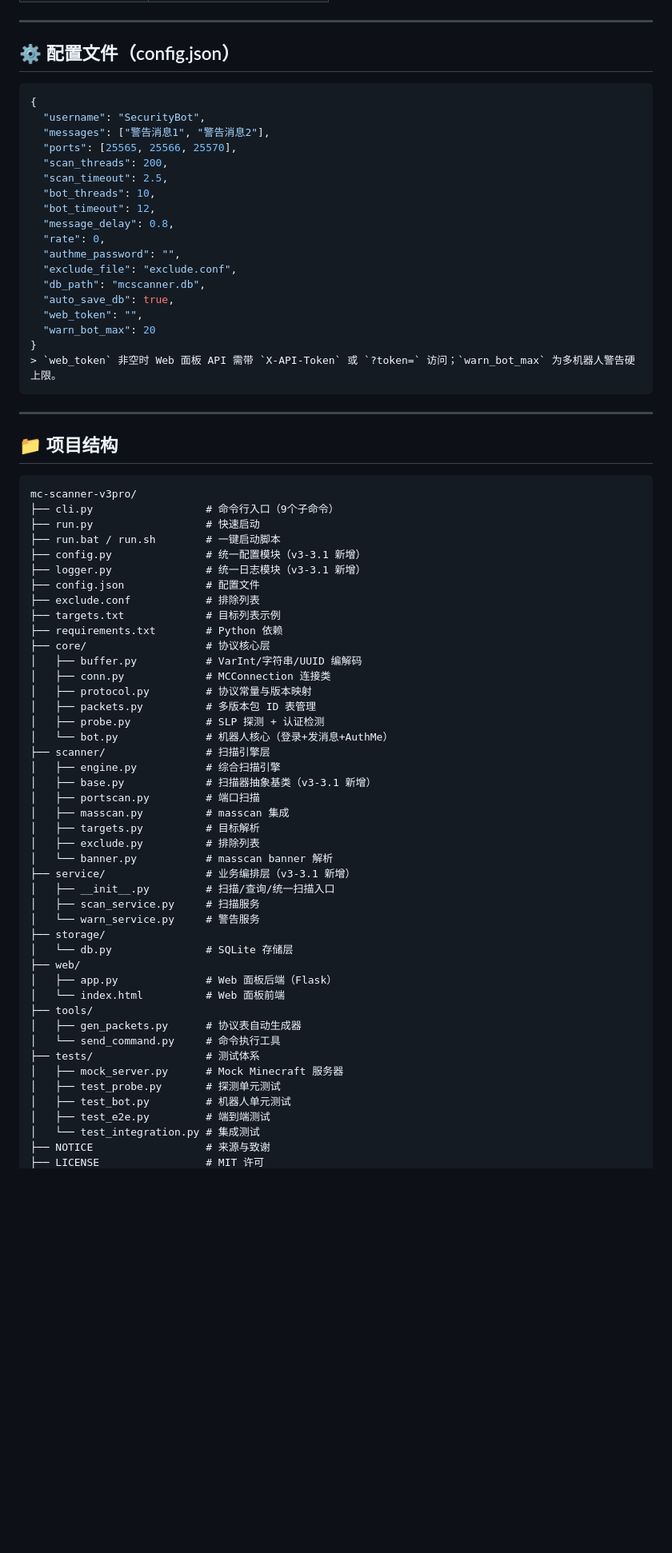
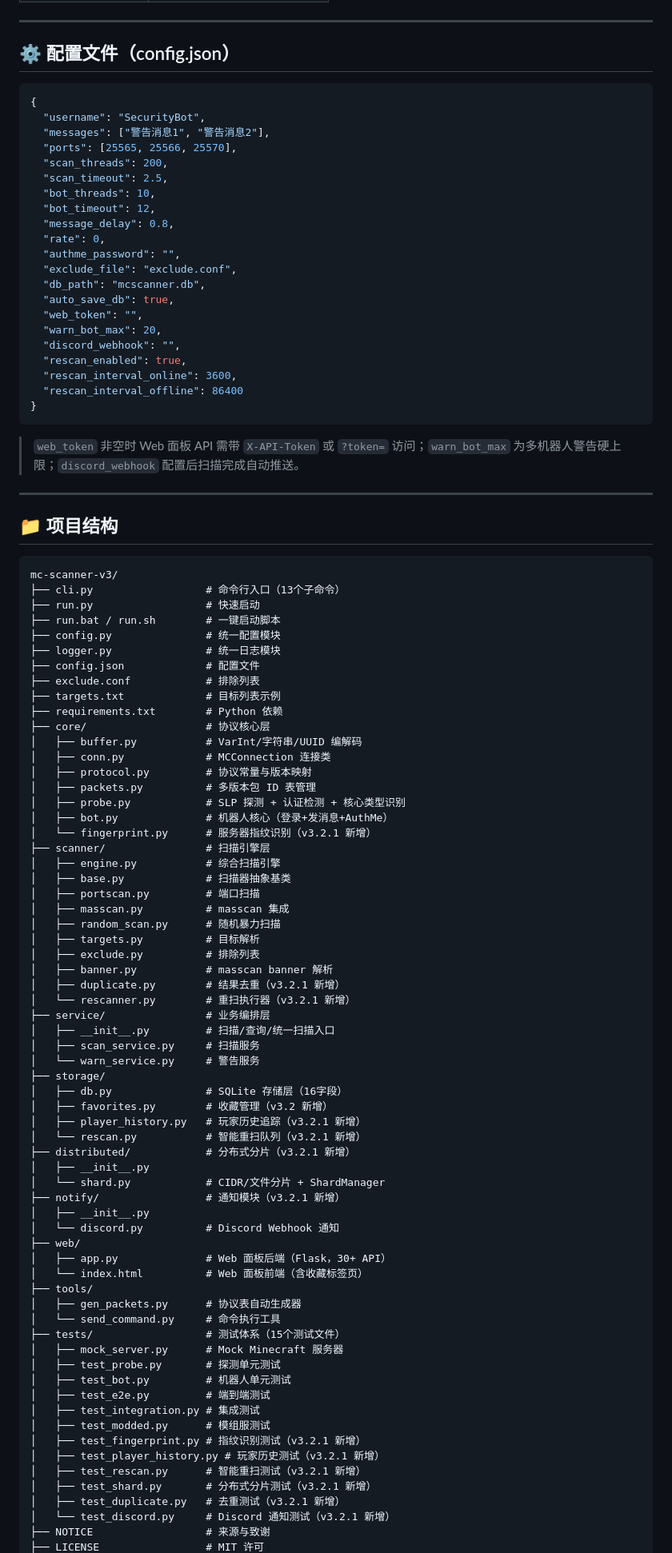
Before and after one commit to 2584210631-star/mc-scanner-v3, a Markdown page: README.md, the part around one of its changes. Shown at 80% size. Rendered like a GitHub page; blank space fills up the shorter version.

Commit message:
docs: 更新 README 至 v3.2.1，补充收藏/智能重扫/分布式/玩家历史/指纹等全部新功能

````diff
--- a/README.md
+++ b/README.md
@@ -144,7 +207,6 @@ python cli.py web --port 8080
 ---
 
 ## ⚙️ 配置文件（config.json）
-
 ```json
 {
   "username": "SecurityBot",
@@ -161,22 +223,26 @@ python cli.py web --port 8080
   "db_path": "mcscanner.db",
   "auto_save_db": true,
   "web_token": "",
-  "warn_bot_max": 20
+  "warn_bot_max": 20,
+  "discord_webhook": "",
+  "rescan_enabled": true,
+  "rescan_interval_online": 3600,
+  "rescan_interval_offline": 86400
 }
-> `web_token` 非空时 Web 面板 API 需带 `X-API-Token` 或 `?token=` 访问；`warn_bot_max` 为多机器人警告硬上限。
 ```
+
+> `web_token` 非空时 Web 面板 API 需带 `X-API-Token` 或 `?token=` 访问；`warn_bot_max` 为多机器人警告硬上限；`discord_webhook` 配置后扫描完成自动推送。
 
 ---
 
 ## 📁 项目结构
-
 ```
-mc-scanner-v3pro/
-├── cli.py                  # 命令行入口（9个子命令）
+mc-scanner-v3/
+├── cli.py                  # 命令行入口（13个子命令）
 ├── run.py                  # 快速启动
 ├── run.bat / run.sh        # 一键启动脚本
-├── config.py               # 统一配置模块（v3-3.1 新增）
-├── logger.py               # 统一日志模块（v3-3.1 新增）
+├── config.py               # 统一配置模块
+├── logger.py               # 统一日志模块
 ├── config.json             # 配置文件
 ├── exclude.conf            # 排除列表
 ├── targets.txt             # 目标列表示例
@@ -186,33 +252,53 @@ mc-scanner-v3pro/
 │   ├── conn.py             # MCConnection 连接类
 │   ├── protocol.py         # 协议常量与版本映射
 │   ├── packets.py          # 多版本包 ID 表管理
-│   ├── probe.py            # SLP 探测 + 认证检测
-│   └── bot.py              # 机器人核心（登录+发消息+AuthMe）
+│   ├── probe.py            # SLP 探测 + 认证检测 + 核心类型识别
+│   ├── bot.py              # 机器人核心（登录+发消息+AuthMe）
+│   └── fingerprint.py      # 服务器指纹识别（v3.2.1 新增）
 ├── scanner/                # 扫描引擎层
 │   ├── engine.py           # 综合扫描引擎
-│   ├── base.py             # 扫描器抽象基类（v3-3.1 新增）
+│   ├── base.py             # 扫描器抽象基类
 │   ├── portscan.py         # 端口扫描
 │   ├── masscan.py          # masscan 集成
+│   ├── random_scan.py      # 随机暴力扫描
 │   ├── targets.py          # 目标解析
 │   ├── exclude.py          # 排除列表
-│   └── banner.py           # masscan banner 解析
-├── service/                # 业务编排层（v3-3.1 新增）
+│   ├── banner.py           # masscan banner 解析
+│   ├── duplicate.py        # 结果去重（v3.2.1 新增）
+│   └── rescanner.py        # 重扫执行器（v3.2.1 新增）
+├── service/                # 业务编排层
 │   ├── __init__.py         # 扫描/查询/统一扫描入口
 │   ├── scan_service.py     # 扫描服务
 │   └── warn_service.py     # 警告服务
 ├── storage/
-│   └── db.py               # SQLite 存储层
+│   ├── db.py               # SQLite 存储层（16字段）
+│   ├── favorites.py        # 收藏管理（v3.2 新增）
+│   ├── player_history.py   # 玩家历史追踪（v3.2.1 新增）
+│   └── rescan.py           # 智能重扫队列（v3.2.1 新增）
+├── distributed/            # 分布式分片（v3.2.1 新增）
+│   ├── __init__.py
+│   └── shard.py            # CIDR/文件分片 + ShardManager
+├── notify/                 # 通知模块（v3.2.1 新增）
+│   ├── __init__.py
+│   └── discord.py          # Discord Webhook 通知
 ├── web/
-│   ├── app.py              # Web 面板后端（Flask）
-│   └── index.html          # Web 面板前端
+│   ├── app.py              # Web 面板后端（Flask，30+ API）
+│   └── index.html          # Web 面板前端（含收藏标签页）
 ├── tools/
 │   ├── gen_packets.py      # 协议表自动生成器
 │   └── send_command.py     # 命令执行工具
-├── tests/                  # 测试体系
+├── tests/                  # 测试体系（15个测试文件）
 │   ├── mock_server.py      # Mock Minecraft 服务器
 │   ├── test_probe.py       # 探测单元测试
 │   ├── test_bot.py         # 机器人单元测试
 │   ├── test_e2e.py         # 端到端测试
-│   └── test_integration.py # 集成测试
+│   ├── test_integration.py # 集成测试
+│   ├── test_modded.py      # 模组服测试
+│   ├── test_fingerprint.py # 指纹识别测试（v3.2.1 新增）
+│   ├── test_player_history.py # 玩家历史测试（v3.2.1 新增）
+│   ├── test_rescan.py      # 智能重扫测试（v3.2.1 新增）
+│   ├── test_shard.py       # 分布式分片测试（v3.2.1 新增）
+│   ├── test_duplicate.py   # 去重测试（v3.2.1 新增）
+│   └── test_discord.py     # Discord 通知测试（v3.2.1 新增）
 ├── NOTICE                  # 来源与致谢
 ├── LICENSE                 # MIT 许可
````
Also changed, not shown: other parts of README.md (+100 -30 lines).
